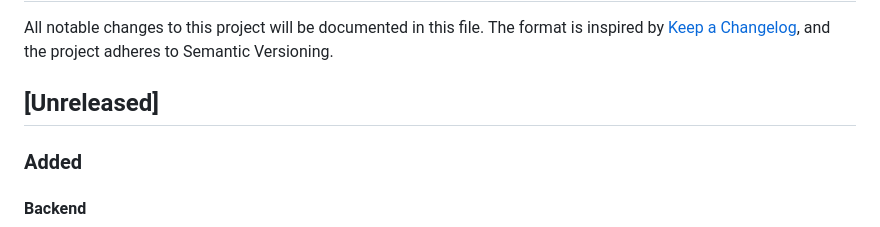
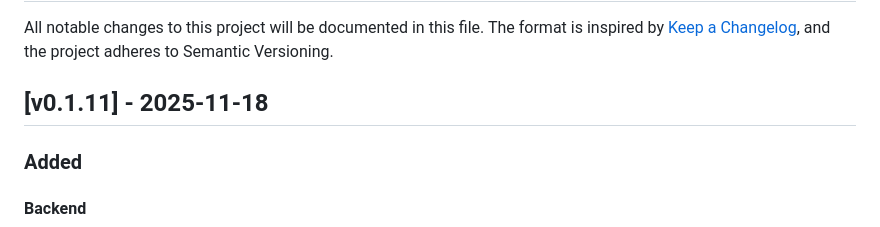
Before and after one commit to ncecere/open_model_gateway, a Markdown page: CHANGELOG.md, the part around the change. GitHub-like rendering.

Commit message:
docs: update change log

```diff
--- a/CHANGELOG.md
+++ b/CHANGELOG.md
@@ -6,7 +6,7 @@ All notable changes to this project will be documented in this file. The format
 
 All notable changes to this project will be documented in this file. The format is inspired by [Keep a Changelog](https://keepachangelog.com/en/1.1.0/), and the project adheres to Semantic Versioning.
 
-## [Unreleased]
+## [v0.1.11] - 2025-11-18
 ### Added
 #### Backend
 - Unified request lifecycle runs through shared pipelines/executor helpers for chat (sync + SSE), audio (sync/stream), images, embeddings, moderations, files, and batch HTTP routes. The background batch worker now reuses the same executor code paths so budgets, rate limits, idempotency, and usage logging are enforced consistently.
```
